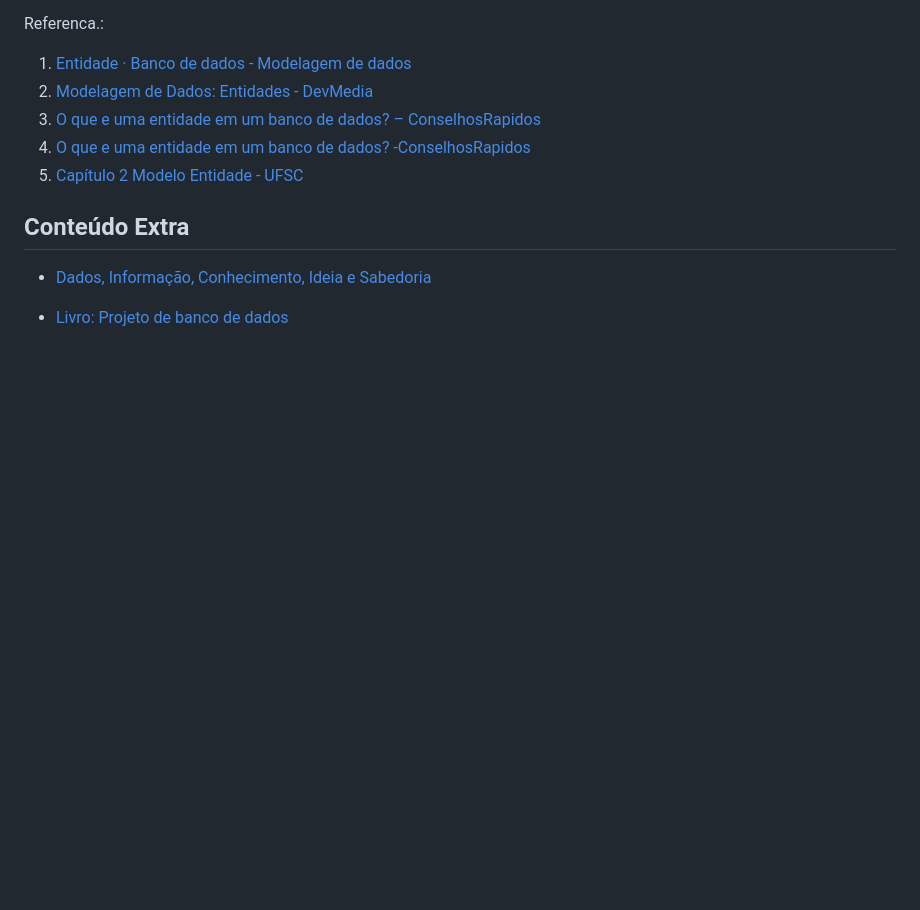
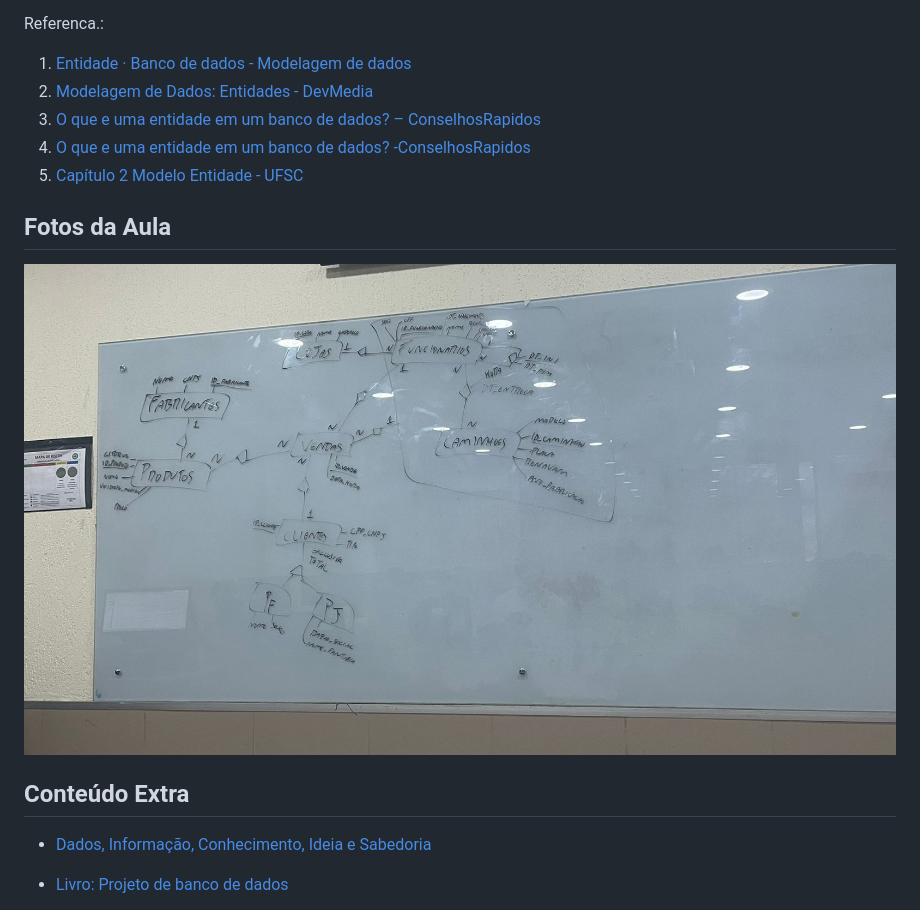
Before and after one commit to natanfiuza/uniesp-mba-dados, a Markdown page: aula_01_2023-12-02/anotacoes.md, the part around the change printed below. Drawn GitHub-style; pictures changed too: aula_01_2023-12-02/img/foto_quadro.jpg (added); blank space fills up the shorter version.

Commit message:
Finalizada

```diff
--- a/aula_01_2023-12-02/anotacoes.md
+++ b/aula_01_2023-12-02/anotacoes.md
@@ -57,6 +57,11 @@ Referenca.:
 4. [O que e uma entidade em um banco de dados? -ConselhosRapidos](https://conselhosrapidos.com.br/o-que-e-uma-entidade-em-um-banco-de-dados/)
 5. [Capítulo 2 Modelo Entidade - UFSC](http://www.inf.ufsc.br/~mario/cap2texto.pdf)
 
+
+## Fotos da Aula
+
+![](./img/foto_quadro.jpg)
+
 ## Conteúdo Extra
 
 * [Dados, Informação, Conhecimento, Ideia e Sabedoria](https://mobimais.com.br/blog/dados-informacao-conhecimento-ideia-e-sabedoria/)
```
Also changed, not shown: other parts of aula_01_2023-12-02/anotacoes.md (+1 -0 lines).
